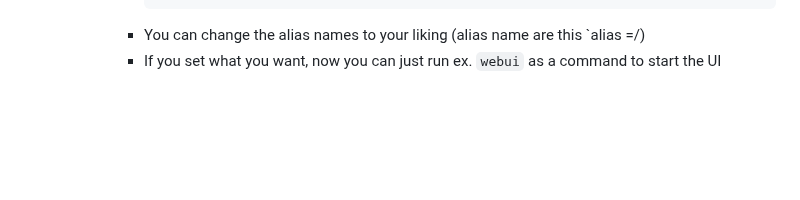
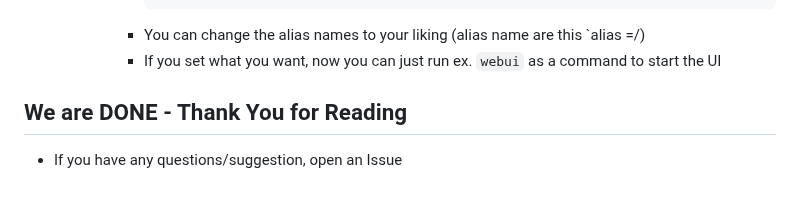
Before and after one commit to TheElevatedOne/dock.elevated.ovh, a Markdown page: README.md, the part around the change. GitHub-like rendering; blank space fills up the shorter version.

````diff
--- a/README.md
+++ b/README.md
@@ -202,3 +202,5 @@ You must move to the extensions directory and clone the extensions yourself
             ```
          - You can change the alias names to your liking (alias name are this `alias <name>=/)
          - If you set what you want, now you can just run ex. `webui` as a command to start the UI
+## We are DONE - Thank You for Reading
+- If you have any questions/suggestion, open an Issue
````
